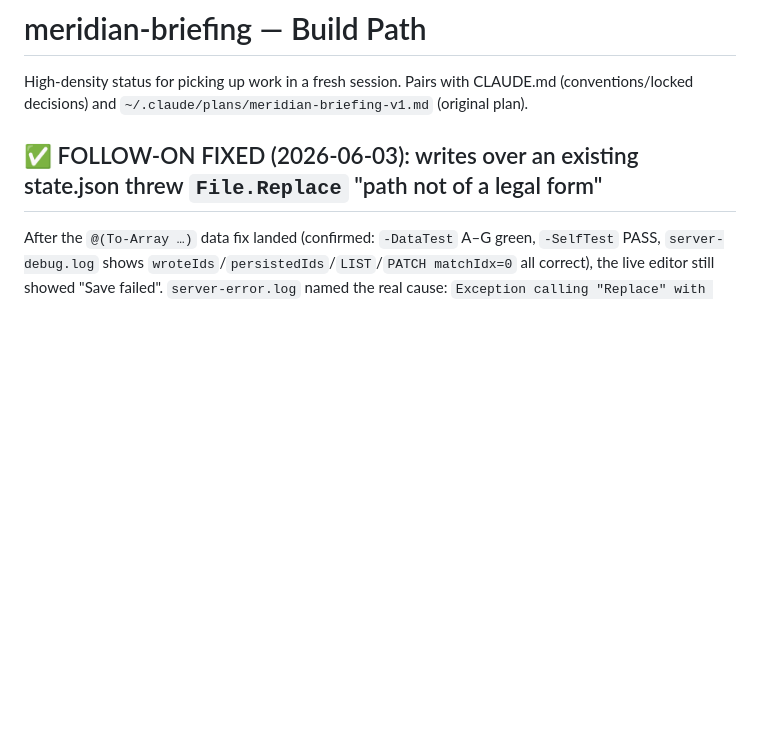
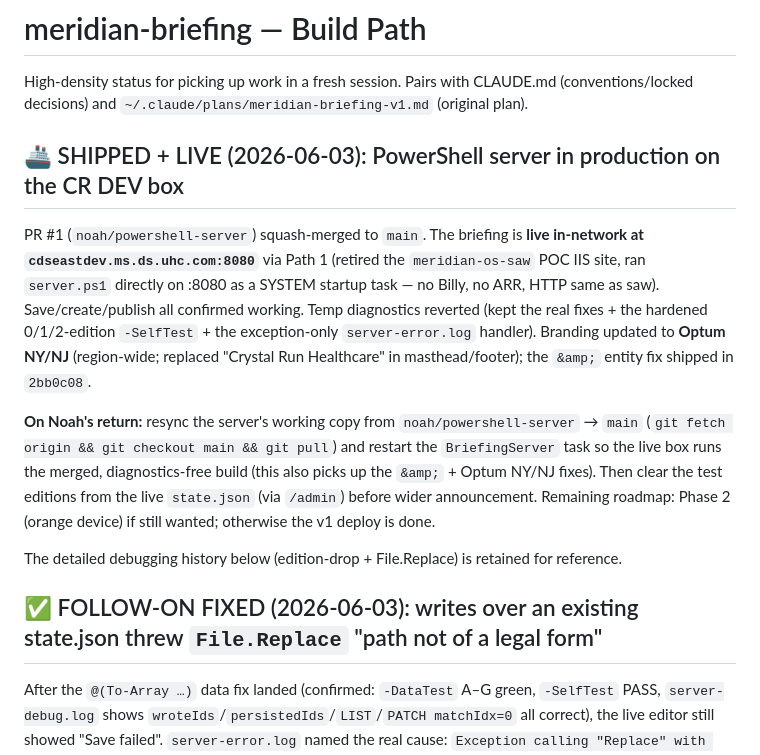
Before and after one commit to noahschmuckler/meridian-briefing, a Markdown page: BUILDPATH.md, the part around the change. GitHub-like rendering; blank space fills up the shorter version.

Commit message:
BUILDPATH: mark v1 PowerShell server shipped + live on :8080; resync-to-main note
Co-Authored-By: Claude Opus 4.8 (1M context) <noreply@anthropic.com>

```diff
--- a/BUILDPATH.md
+++ b/BUILDPATH.md
@@ -3,6 +3,24 @@
 High-density status for picking up work in a fresh session. Pairs with CLAUDE.md
 (conventions/locked decisions) and `~/.claude/plans/meridian-briefing-v1.md`
 (original plan).
+
+## 🚢 SHIPPED + LIVE (2026-06-03): PowerShell server in production on the CR DEV box
+
+PR #1 (`noah/powershell-server`) squash-merged to `main`. The briefing is **live in-network at
+`cdseastdev.ms.ds.uhc.com:8080`** via Path 1 (retired the `meridian-os-saw` POC IIS site, ran
+`server.ps1` directly on :8080 as a SYSTEM startup task — no Billy, no ARR, HTTP same as saw).
+Save/create/publish all confirmed working. Temp diagnostics reverted (kept the real fixes + the
+hardened 0/1/2-edition `-SelfTest` + the exception-only `server-error.log` handler). Branding updated
+to **Optum NY/NJ** (region-wide; replaced "Crystal Run Healthcare" in masthead/footer); the `&amp;`
+entity fix shipped in `2bb0c08`.
+
+**On Noah's return:** resync the server's working copy from `noah/powershell-server` → `main`
+(`git fetch origin && git checkout main && git pull`) and restart the `BriefingServer` task so the
+live box runs the merged, diagnostics-free build (this also picks up the `&amp;` + Optum NY/NJ fixes).
+Then clear the test editions from the live `state.json` (via `/admin`) before wider announcement.
+Remaining roadmap: Phase 2 (orange device) if still wanted; otherwise the v1 deploy is done.
+
+The detailed debugging history below (edition-drop + File.Replace) is retained for reference.
 
 ## ✅ FOLLOW-ON FIXED (2026-06-03): writes over an existing state.json threw `File.Replace` "path not of a legal form"
 
```
